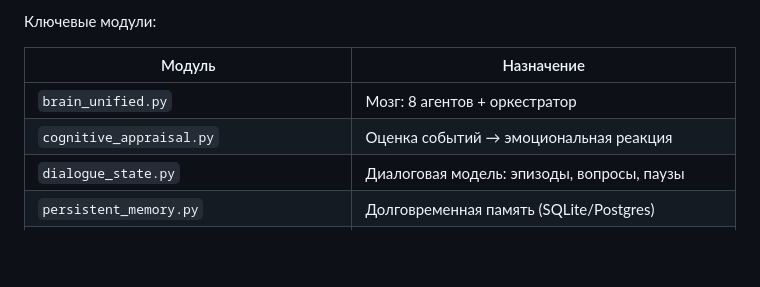
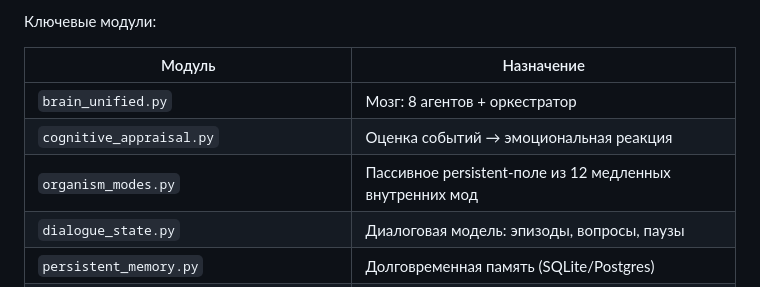
Before and after one commit to donjonson-hash/kristina-revolutionary, a Markdown page: README.md, the part around the change. Drawn GitHub-style; blank space fills up the shorter version.

Commit message:
docs: surface persistent organism modes in README

```diff
--- a/README.md
+++ b/README.md
@@ -44,6 +44,7 @@ Telegram
 |---|---|
 | `brain_unified.py` | Мозг: 8 агентов + оркестратор |
 | `cognitive_appraisal.py` | Оценка событий → эмоциональная реакция |
+| `organism_modes.py` | Пассивное persistent-поле из 12 медленных внутренних мод |
 | `dialogue_state.py` | Диалоговая модель: эпизоды, вопросы, паузы |
 | `persistent_memory.py` | Долговременная память (SQLite/Postgres) |
 | `autonomy_decision.py` + `creative_life.py` | Решение действовать/молчать и творческий жизненный цикл |
```
